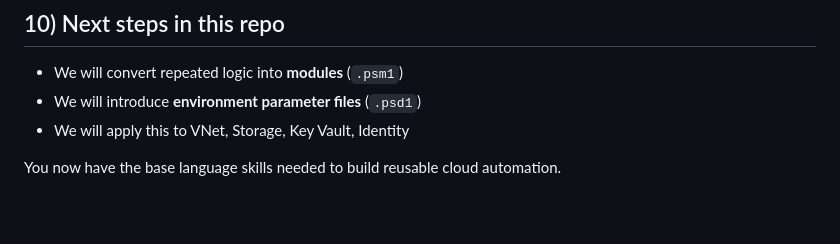
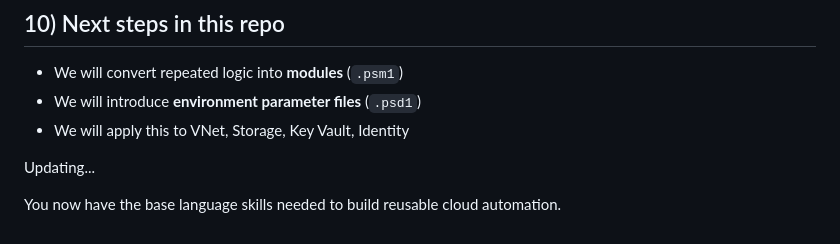
Before and after one commit to unfencedentity/cloud-org-infra, a Markdown page: documentation/fundamentals/powershell-fundamentals.md, the part around the change. GitHub-like rendering; blank space fills up the shorter version.

```diff
--- a/documentation/fundamentals/powershell-fundamentals.md
+++ b/documentation/fundamentals/powershell-fundamentals.md
@@ -157,4 +157,6 @@ Get-AzResourceGroup -Name $rgName
 - We will introduce **environment parameter files** (`.psd1`)
 - We will apply this to VNet, Storage, Key Vault, Identity
 
+Updating...
+
 You now have the base language skills needed to build reusable cloud automation.
```
